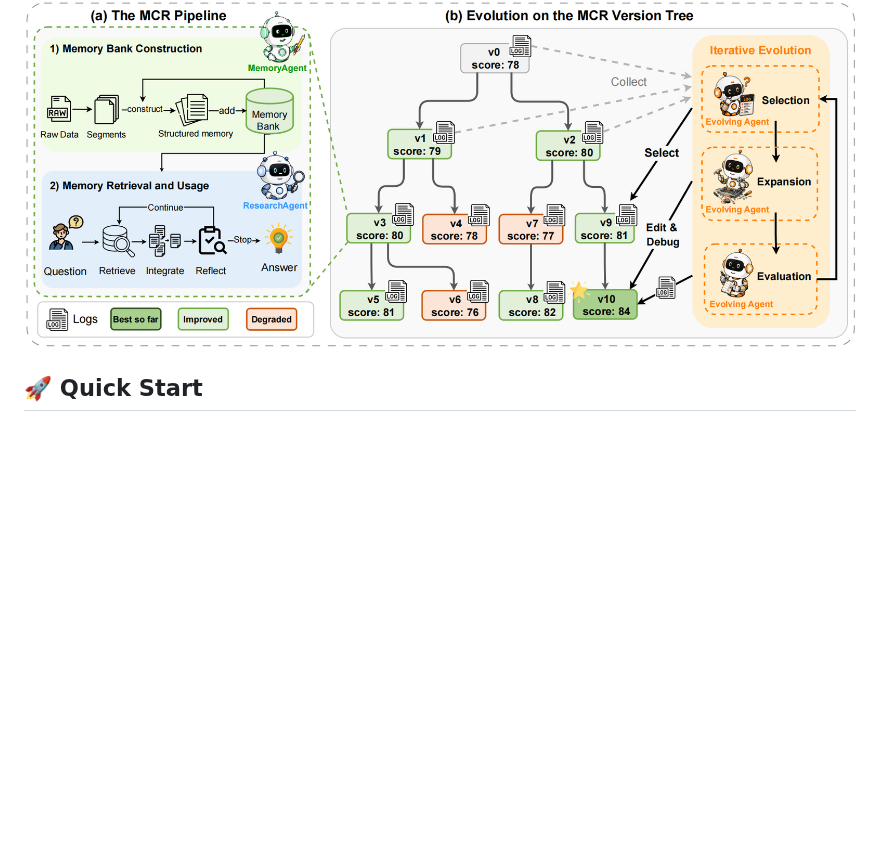
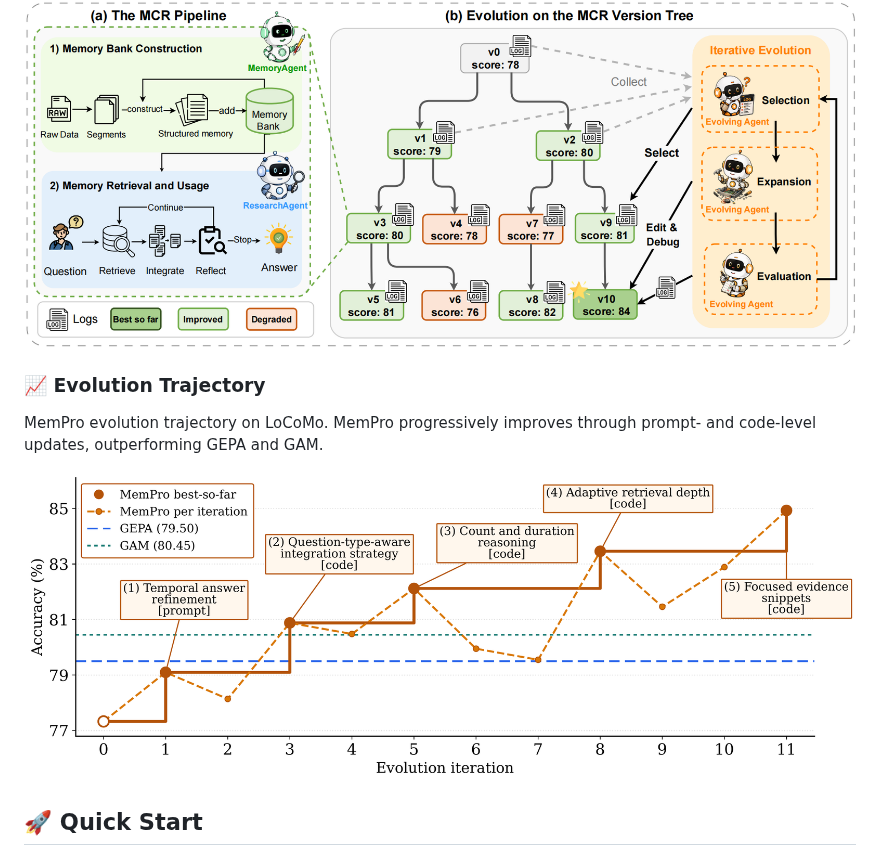
Before and after one commit to wanghai673/MemPro, a Markdown page: README.md, the part around the change. GitHub-like rendering; pictures changed too: figs/evolution_trajectory.png (added); blank space fills up the shorter version.

Commit message:
Add LoCoMo evolution trajectory

```diff
--- a/README.md
+++ b/README.md
@@ -24,6 +24,14 @@ We introduce MemPro, a framework for automatically evolving agentic memory syste
 
 <p align="center">
   <img src="figs/main.png" width="100%">
+</p>
+
+### 📈 Evolution Trajectory
+
+MemPro evolution trajectory on LoCoMo. MemPro progressively improves through prompt- and code-level updates, outperforming GEPA and GAM.
+
+<p align="center">
+  <img src="figs/evolution_trajectory.png" width="100%">
 </p>
 
 ## 🚀 Quick Start
```
